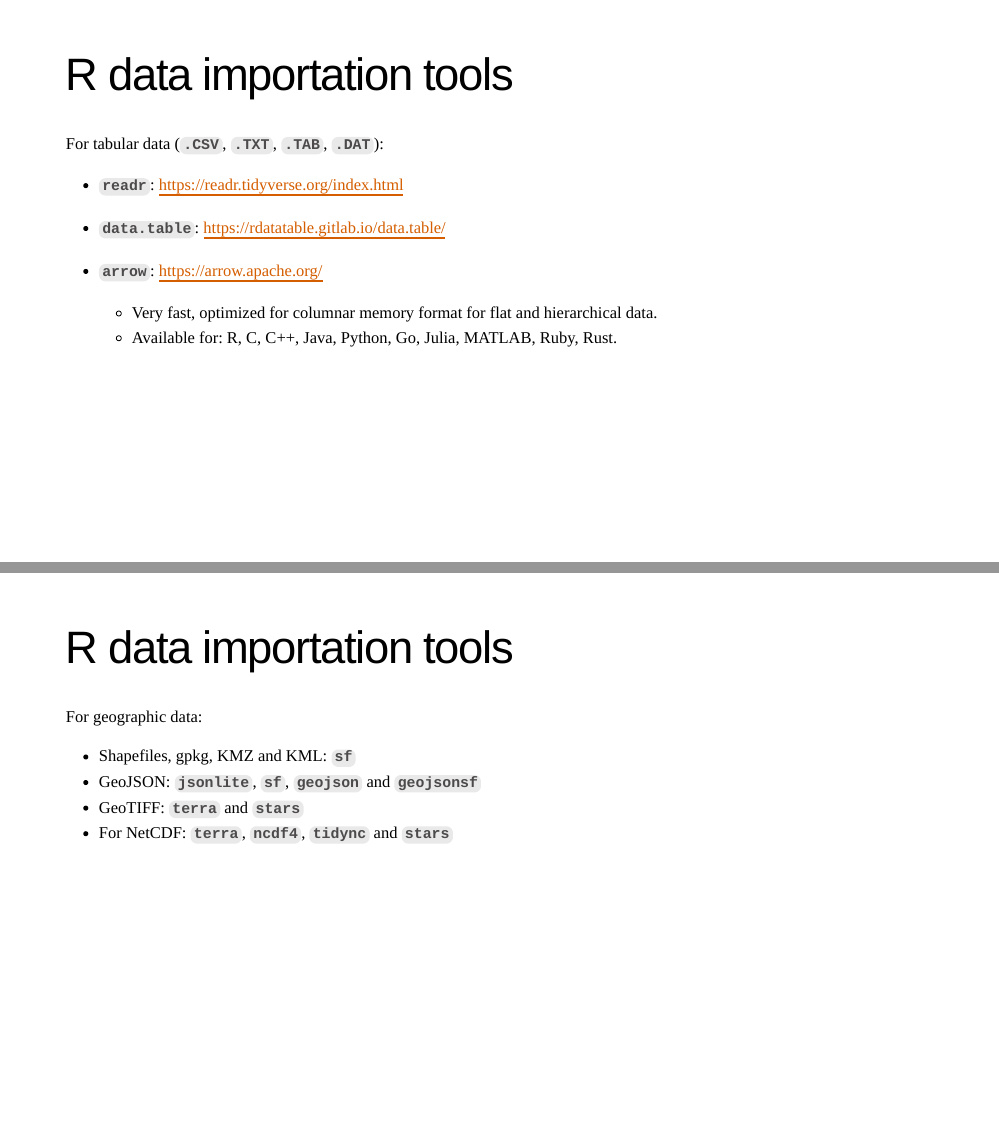
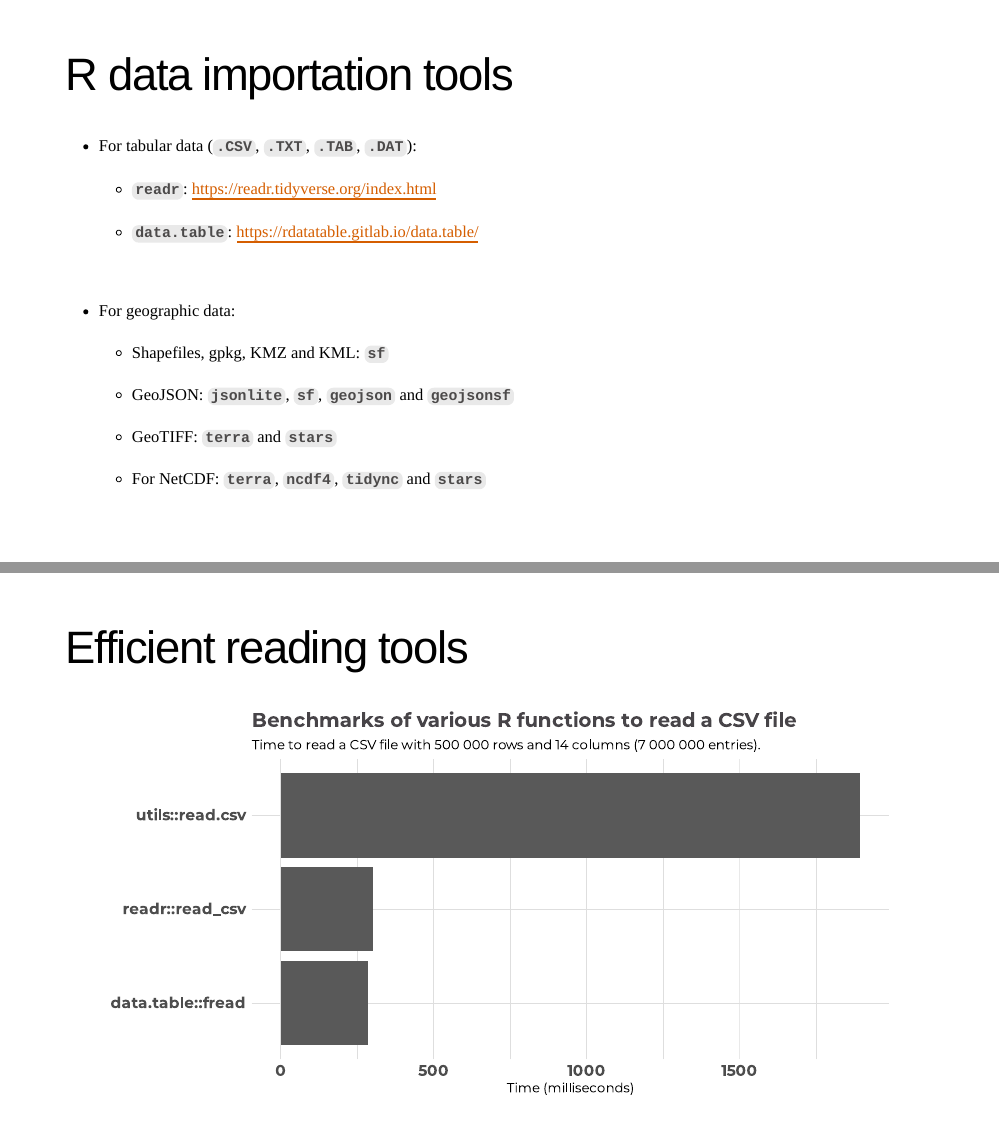
Before and after one commit to PMassicotte/quebec_ocean_data_archive, an R Markdown document (index.Rmd): pages 21 and 22 of 68 before the commit and pages 21 and 22 of 67 after it, joined at a grey line. The pictures show the slides in the output file index.html that the author committed with the source; the slides are laid out offline by our stand-in for remark.js, each with all of its steps uncovered, in fonts that may differ from those the slides ask for, and without slide numbers, shadows or browser add-ons; a font, style sheet, LaTeX package, included part or bibliography that could not be used is replaced or left out; library style sheets and scripts come from the installed R packages.

Commit message:
final modifications to the 2024 presentation

````diff
--- a/index.Rmd
+++ b/index.Rmd
@@ -664,37 +664,34 @@ class: inverse, center, middle
 
 # R data importation tools
 
-For tabular data (`.CSV`, `.TXT`, `.TAB`, `.DAT`):
-
-- `readr`: https://readr.tidyverse.org/index.html
-- `data.table`: https://rdatatable.gitlab.io/data.table/
-
-- `arrow`: https://arrow.apache.org/
-
-  - Very fast, optimized for columnar memory format for flat and hierarchical data.
-  - Available for: R, C, C++, Java, Python, Go, Julia, MATLAB, Ruby, Rust.
-
----
-
-# R data importation tools
-
-For geographic data:
-
-- Shapefiles, gpkg, KMZ and KML: `sf`
-- GeoJSON: `jsonlite`, `sf`, `geojson` and `geojsonsf`
-- GeoTIFF: `terra` and `stars`
-- For NetCDF: `terra`, `ncdf4`, `tidync` and `stars`
+- For tabular data (`.CSV`, `.TXT`, `.TAB`, `.DAT`):
+
+  - `readr`: https://readr.tidyverse.org/index.html
+
+  - `data.table`: https://rdatatable.gitlab.io/data.table/
+
+<br>
+
+- For geographic data:
+
+  - Shapefiles, gpkg, KMZ and KML: `sf`
+
+  - GeoJSON: `jsonlite`, `sf`, `geojson` and `geojsonsf`
+
+  - GeoTIFF: `terra` and `stars`
+
+  - For NetCDF: `terra`, `ncdf4`, `tidync` and `stars`
 
 ---
 
 # Efficient reading tools
 
-```{r benchmark, results='hide'}
+```{r benchmark, results='hide', cache=TRUE, fig.height=5, fig.width=10, cache=TRUE}
 library(pins)
 
 file <- pin("http://eforexcel.com/wp/wp-content/uploads/2017/07/500000-Sales-Records.zip")
 
 bm <- microbenchmark::microbenchmark(
-  "read.csv" = read.csv(file),
+  "utils::read.csv" = utils::read.csv(file),
   "readr::read_csv" = readr::read_csv(file),
   "data.table::fread" = data.table::fread(file),
````
Also changed, not shown: index.html, index_files/figure-html/benchmark-1.svg (added), index_files/figure-html/geojson-1.svg, index_files/figure-html/unnamed-chunk-1-1.svg, index_files/figure-html/unnamed-chunk-3-1.svg, index_files/figure-html/unnamed-chunk-4-1.svg, index_files/figure-html/unnamed-chunk-5-1.svg, index.Rmd (39 more changed lines), 9 other files.
